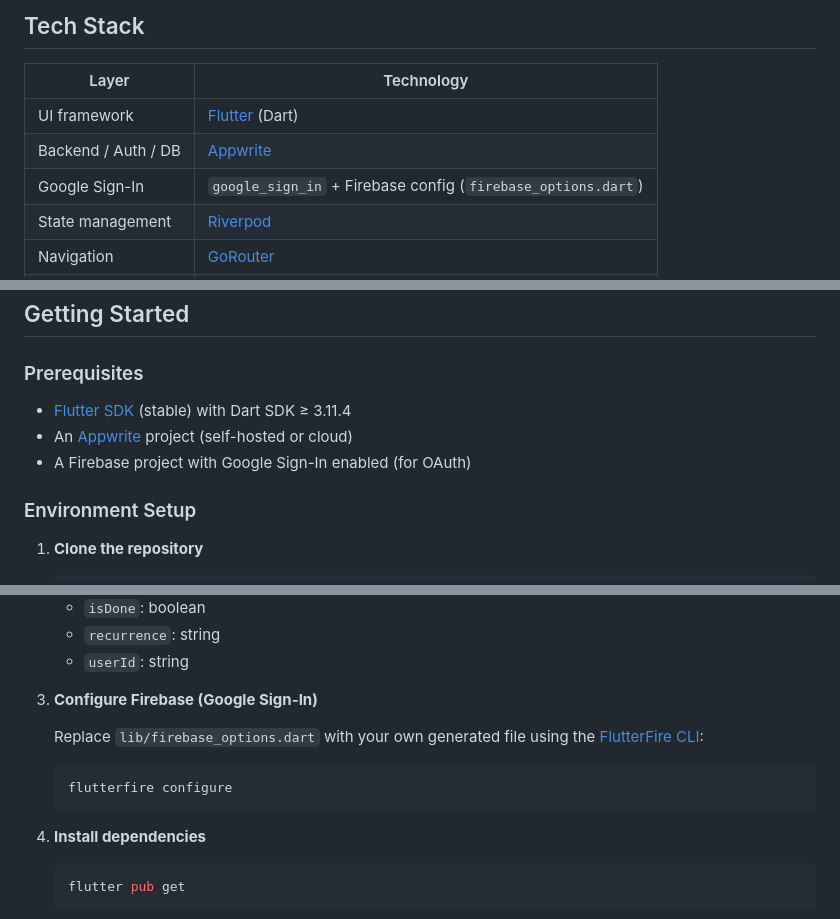
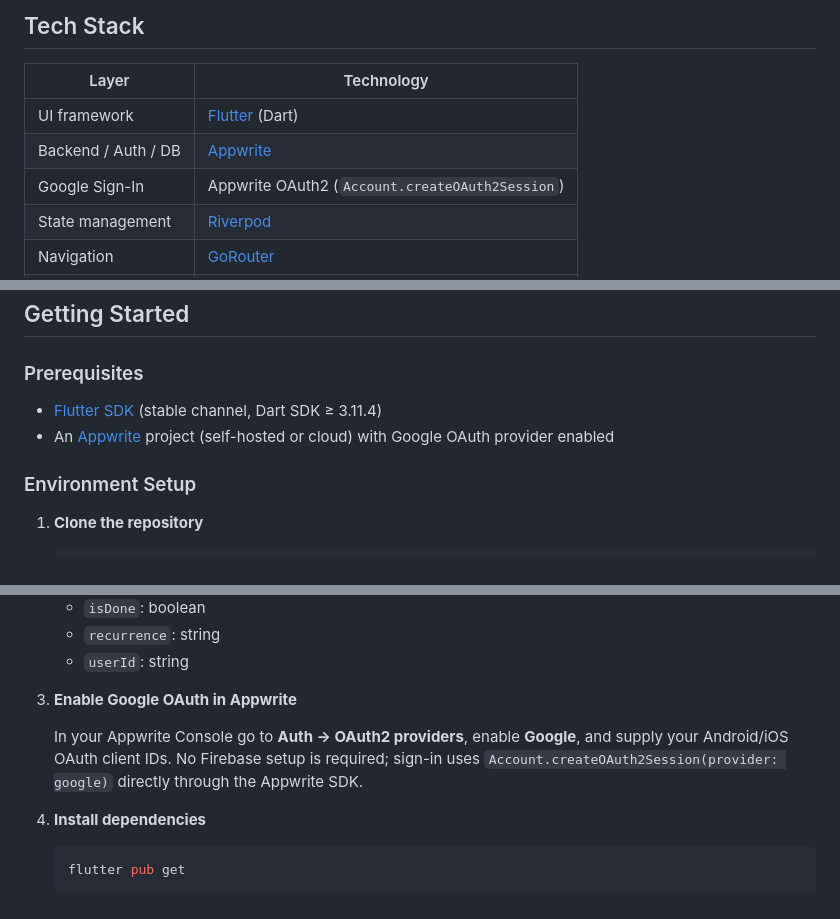
Before and after one commit to Reagandennis/Flameup, a Markdown page: README.md, 3 parts joined by grey strips. Drawn GitHub-style.

Commit message:
docs: fix Tech Stack table, replace Firebase setup with Appwrite OAuth2 instructions
Agent-Logs-Url: https://github.com/Reagandennis/Flameup/sessions/2bb3723e-c60a-4a68-a0db-45e40c2dba6f

Co-authored-by: Reagandennis <111652640+Reagandennis@users.noreply.github.com>

````diff
--- a/README.md
+++ b/README.md
@@ -91,10 +91,10 @@ The long-term goal is for Flameup to be the productivity app you *want* to open
 ## Tech Stack
 
 | Layer | Technology |
-|-------|-----------|
+|---|---|
 | UI framework | [Flutter](https://flutter.dev) (Dart) |
 | Backend / Auth / DB | [Appwrite](https://appwrite.io) |
-| Google Sign-In | `google_sign_in` + Firebase config (`firebase_options.dart`) |
+| Google Sign-In | Appwrite OAuth2 (`Account.createOAuth2Session`) |
 | State management | [Riverpod](https://riverpod.dev) |
 | Navigation | [GoRouter](https://pub.dev/packages/go_router) |
 | Local storage | `shared_preferences` |
@@ -142,9 +142,8 @@ lib/
 
 ### Prerequisites
 
-- [Flutter SDK](https://docs.flutter.dev/get-started/install) (stable) with Dart SDK ≥ 3.11.4
-- An [Appwrite](https://appwrite.io) project (self-hosted or cloud)
-- A Firebase project with Google Sign-In enabled (for OAuth)
+- [Flutter SDK](https://docs.flutter.dev/get-started/install) (stable channel, Dart SDK ≥ 3.11.4)
+- An [Appwrite](https://appwrite.io) project (self-hosted or cloud) with Google OAuth provider enabled
 
 ### Environment Setup
 
@@ -180,13 +179,9 @@ lib/
    - `recurrence`: string
    - `userId`: string
 
-3. **Configure Firebase (Google Sign-In)**
+3. **Enable Google OAuth in Appwrite**
 
-   Replace `lib/firebase_options.dart` with your own generated file using the
-   [FlutterFire CLI](https://firebase.flutter.dev/docs/cli/):
-   ```bash
-   flutterfire configure
-   ```
+   In your Appwrite Console go to **Auth → OAuth2 providers**, enable **Google**, and supply your Android/iOS OAuth client IDs. No Firebase setup is required; sign-in uses `Account.createOAuth2Session(provider: google)` directly through the Appwrite SDK.
 
 4. **Install dependencies**
    ```bash
````
Also changed, not shown: other parts of README.md (+1 -1 lines).
